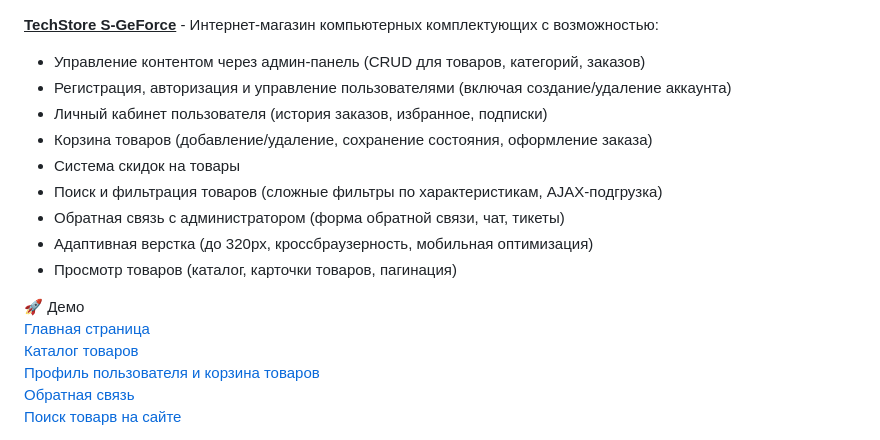
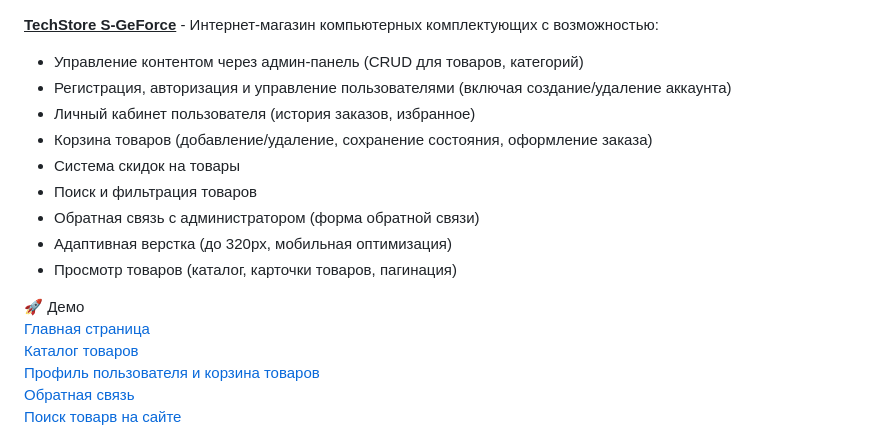
Before and after one commit to bashlykov2005/Tech_store_S-GeForce, a Markdown page: README.md, the part around the change. Drawn GitHub-style.

```diff
--- a/README.md
+++ b/README.md
@@ -1,16 +1,16 @@
 <u>**TechStore S-GeForce**</u> -  Интернет-магазин компьютерных комплектующих с возможностью:
-- Управление контентом через админ-панель (CRUD для товаров, категорий, заказов)
+- Управление контентом через админ-панель (CRUD для товаров, категорий)
 - Регистрация, авторизация и управление пользователями (включая создание/удаление аккаунта)
-- Личный кабинет пользователя (история заказов, избранное, подписки)
+- Личный кабинет пользователя (история заказов, избранное)
 - Корзина товаров (добавление/удаление, сохранение состояния, оформление заказа)
 - Система скидок на товары
-- Поиск и фильтрация товаров (сложные фильтры по характеристикам, AJAX-подгрузка)
-- Обратная связь с администратором (форма обратной связи, чат, тикеты)
-- Адаптивная верстка (до 320px, кроссбраузерность, мобильная оптимизация)
+- Поиск и фильтрация товаров
+- Обратная связь с администратором (форма обратной связи)
+- Адаптивная верстка (до 320px, мобильная оптимизация)
 - Просмотр товаров (каталог, карточки товаров, пагинация)
 
 🚀 Демо
- [Главная страница](https://github.com/bashlykov2005/Tech_store_S-GeForce/blob/main/screenshots/127.0.0.1_8000_main.png)
+   [Главная страница](https://github.com/bashlykov2005/Tech_store_S-GeForce/blob/main/screenshots/127.0.0.1_8000_main.png)
    [Каталог товаров](https://github.com/bashlykov2005/Tech_store_S-GeForce/blob/main/screenshots/127.0.0.1_8000_catalog_all__page=2.png)
    [Профиль пользователя и корзина товаров](https://github.com/bashlykov2005/Tech_store_S-GeForce/blob/main/screenshots/127.0.0.1_8000_user_profile_.png)
    [Обратная связь](https://github.com/bashlykov2005/Tech_store_S-GeForce/blob/main/screenshots/127.0.0.1_8000-feedback.png)
```
